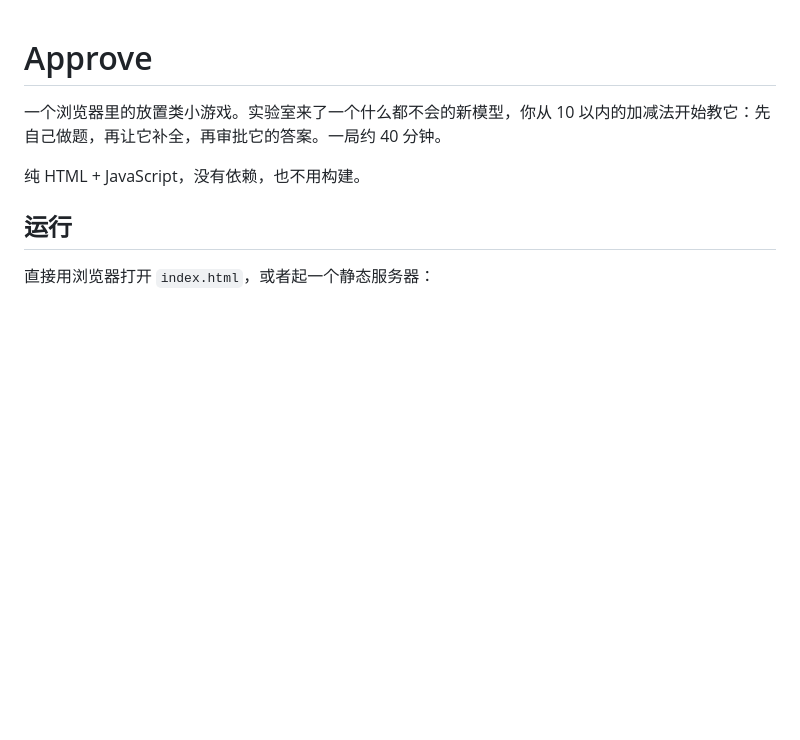
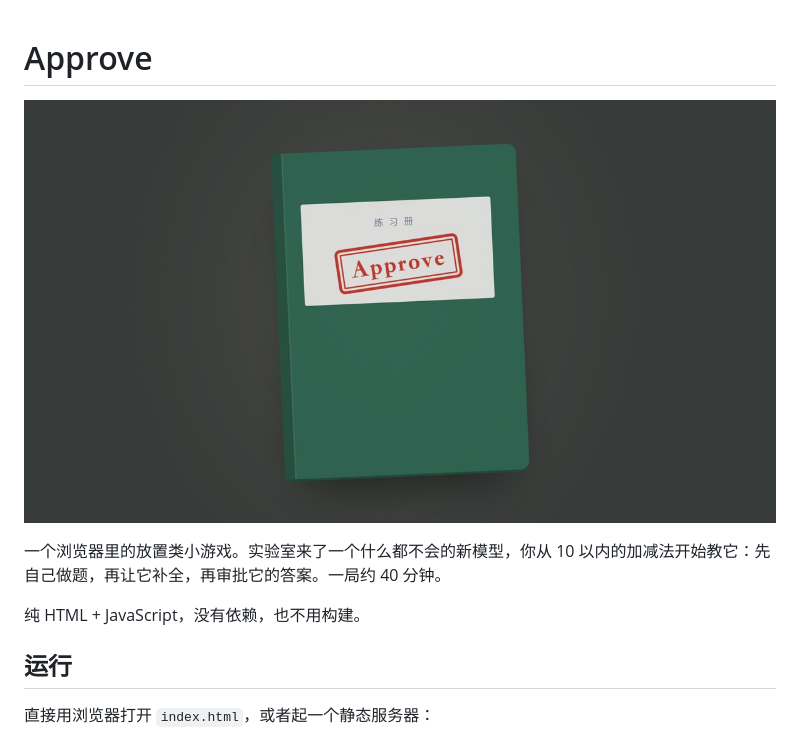
Before and after one commit to moonrailgun/approve, a Markdown page: README.md, the part around the change. Rendered like a GitHub page; pictures changed too: docs/cover.jpg (added); blank space fills up the shorter version.

Commit message:
docs(readme): add game cover image

```diff
--- a/README.md
+++ b/README.md
@@ -1,4 +1,6 @@
 # Approve
+
+![开场：台灯下的练习册，封面盖着 Approve 章](docs/cover.jpg)
 
 一个浏览器里的放置类小游戏。实验室来了一个什么都不会的新模型，你从 10 以内的加减法开始教它：先自己做题，再让它补全，再审批它的答案。一局约 40 分钟。
 
```
